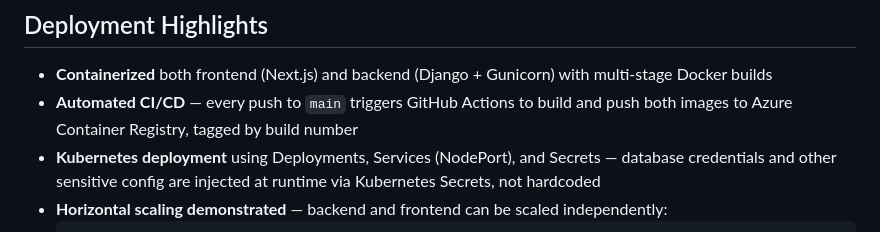
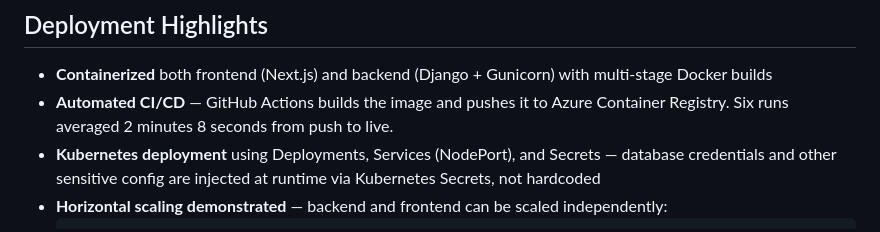
Before and after one commit to franklynnaza/Volt, a Markdown page: README.md, the part around the change. Drawn GitHub-style.

Commit message:
Clarify CI/CD process in README
Updated CI/CD section to clarify GitHub Actions build times.

````diff
--- a/README.md
+++ b/README.md
@@ -34,7 +34,7 @@ GitHub Push ---GitHub Actions (CI/CD) ---- Build backend image  --> Azure Contai
 ## Deployment Highlights
 
 - **Containerized** both frontend (Next.js) and backend (Django + Gunicorn) with multi-stage Docker builds
-- **Automated CI/CD** — every push to `main` triggers GitHub Actions to build and push both images to Azure Container Registry, tagged by build number
+- **Automated CI/CD** — GitHub Actions builds the image and pushes it to Azure Container Registry. Six runs averaged 2 minutes 8 seconds from push to live.
 - **Kubernetes deployment** using Deployments, Services (NodePort), and Secrets — database credentials and other sensitive config are injected at runtime via Kubernetes Secrets, not hardcoded
 - **Horizontal scaling demonstrated** — backend and frontend can be scaled independently:
   ```
````
